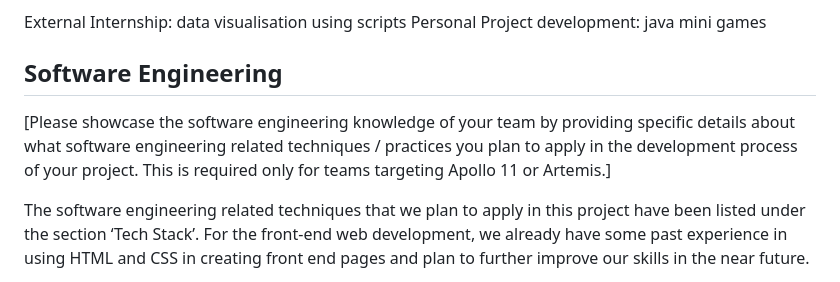
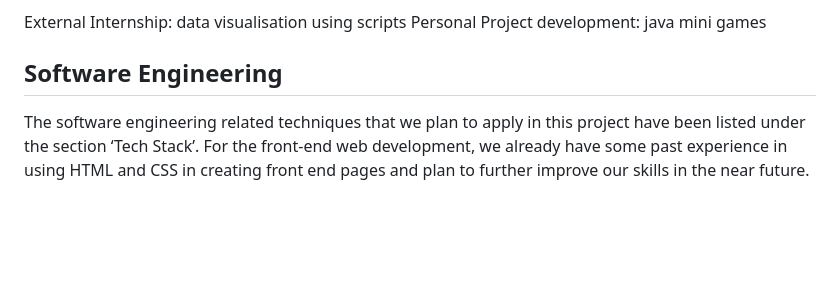
Before and after one commit to Wxy2003-xy/NUSplanner, a Markdown page: README.md, the part around the change. GitHub-like rendering; blank space fills up the shorter version.

```diff
--- a/README.md
+++ b/README.md
@@ -140,7 +140,6 @@ External Internship: data visualisation using scripts
 Personal Project development: java mini games
 
 ## Software Engineering
-[Please showcase the software engineering knowledge of your team by providing specific details about what software engineering related techniques / practices you plan to apply in the development process of your project. This is required only for teams targeting Apollo 11 or Artemis.]
 
 The software engineering related techniques that we plan to apply in this project have been listed under the section ‘Tech Stack’. For the front-end web development, we already have some past experience in using HTML and CSS in creating front end pages and plan to further improve our skills in the near future.
 
```
